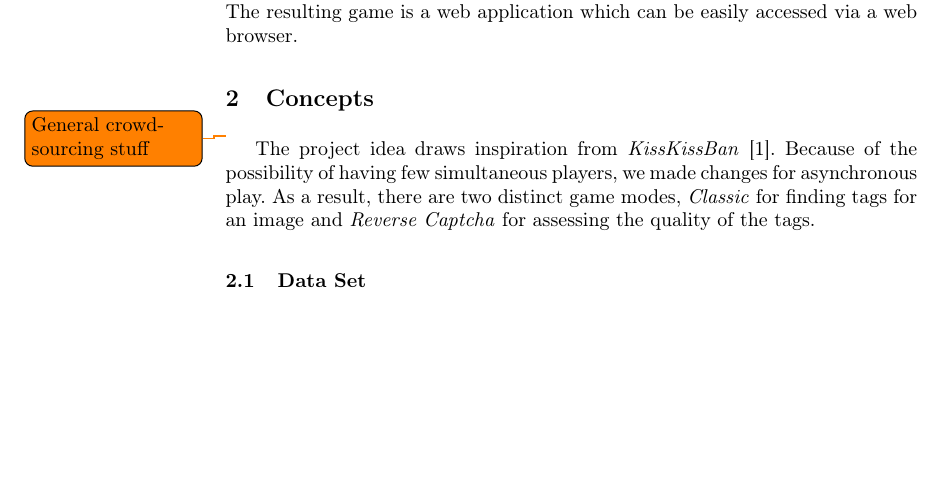
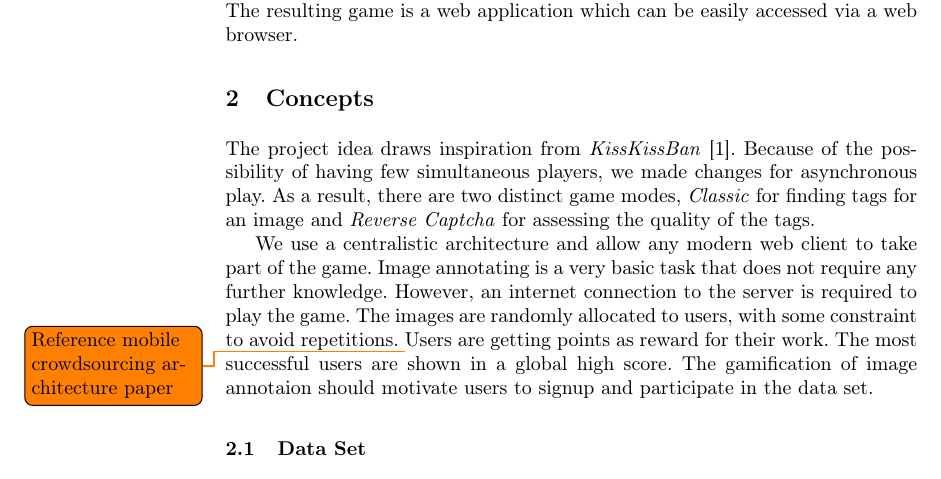
Before and after one commit to muesal/annotation-competition, a LaTeX paper (docs/report/seminar-proceedings/proceedings.tex, which reads docs/report/seminar-proceedings/reportContent/sections/concepts.tex): part of page 6 of 9, cut so that both start at the same text, the shorter picture padded with empty space. Compiled offline with pdfLaTeX; a LaTeX package or settings file that is missing is left out.

Commit message:
Add crowdsourcing stuff

```diff
--- a/docs/report/seminar-proceedings/reportContent/sections/concepts.tex
+++ b/docs/report/seminar-proceedings/reportContent/sections/concepts.tex
@@ -1,11 +1,12 @@
 \section{Concepts}
 \label{gXLII:sec:concepts} % TODO Adopt group prefix
-
-\todo{General crowdsourcing stuff}
 
 The project idea draws inspiration from \textit{KissKissBan} \cite{10.1145/1600150.1600153}.
 Because of the possibility of having few simultaneous players, we made changes for asynchronous play. As a result, there are two distinct game modes, \emph{Classic} for finding tags for an image and \emph{Reverse Captcha} for assessing the quality of the tags.
 
+We use a centralistic architecture and allow any modern web client to take part of the game. Image annotating is a very basic task that does not require any further knowledge. However, an internet connection to the server is required to play the game. The images are randomly allocated to users, with some constraint to avoid repetitions.
+\todo{Reference mobile crowdsourcing architecture paper}
+Users are getting points as reward for their work. The most successful users are shown in a global high score. The gamification of image annotaion should motivate users to signup and participate in the data set.
 
 
 \subsection{Data Set}
```
